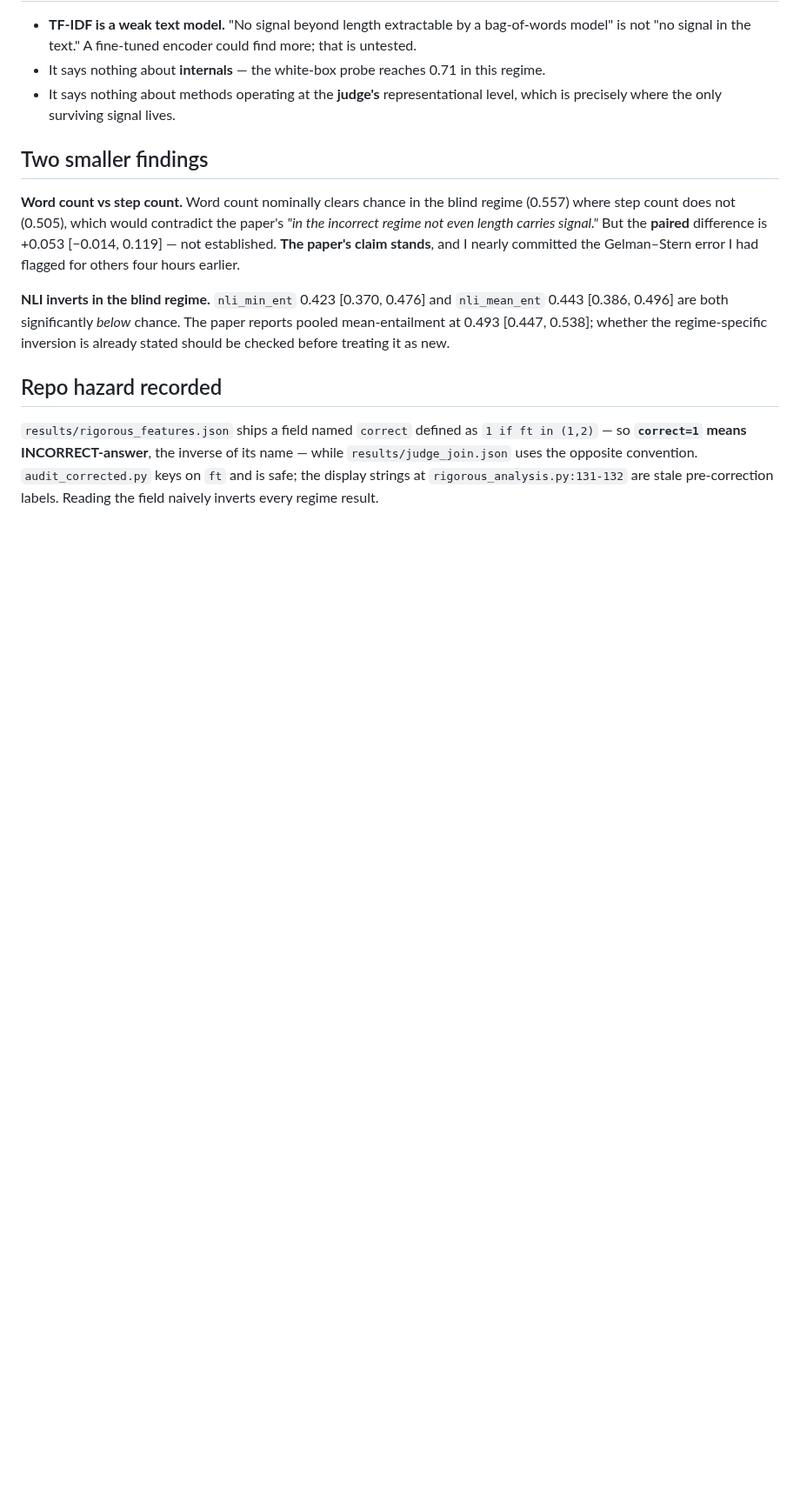
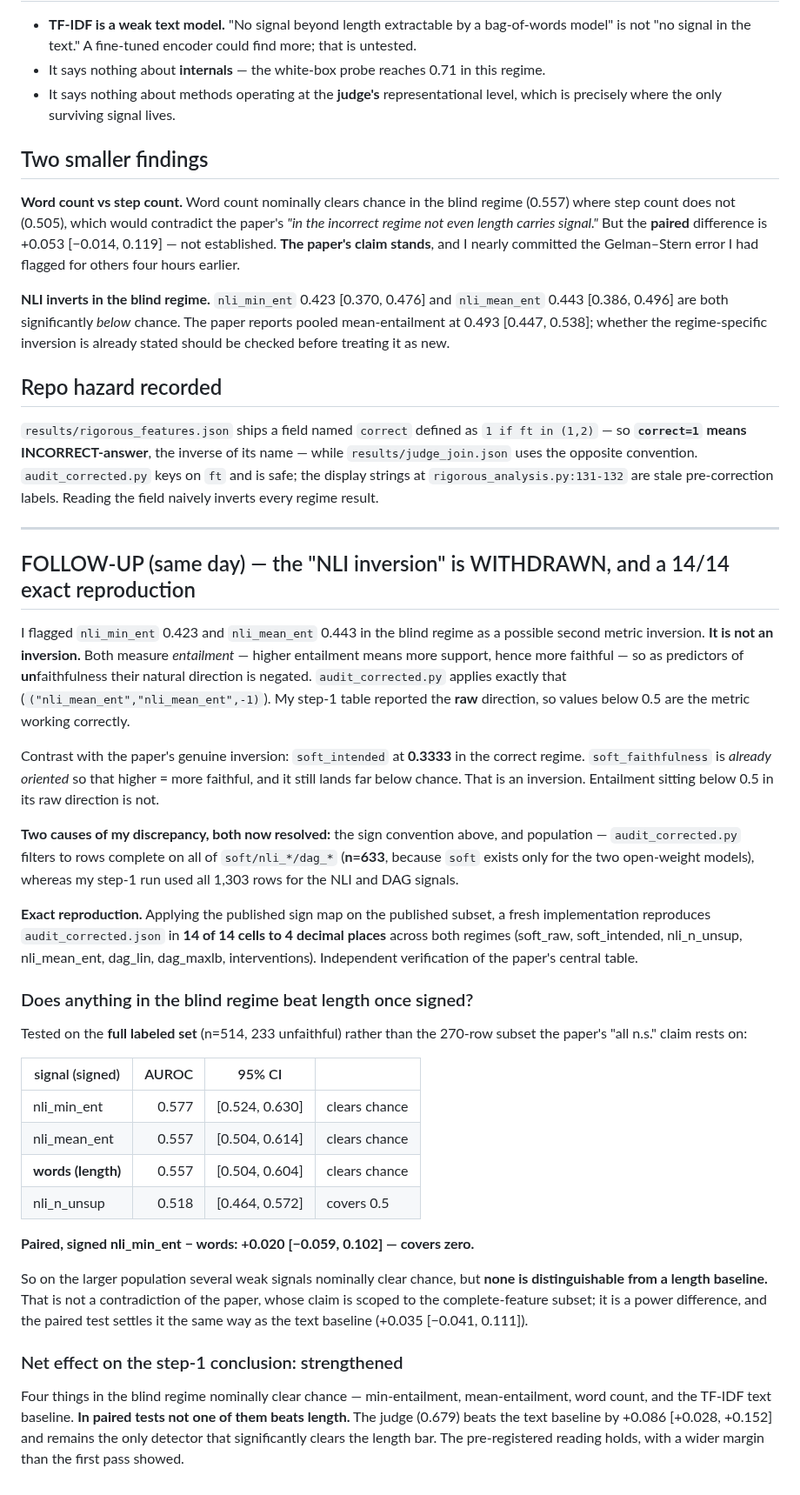
Before and after one commit to SuramyaAngdembay/UR2PHD-Faithful-folks, a Markdown page: notes/2026-09-19-step1-competitive-gap.md, the part around the change. Shown at 87% size. Rendered like a GitHub page; blank space fills up the shorter version.

Commit message:
Withdraw the flagged 'NLI inversion': nli_min_ent/nli_mean_ent measure ENTAILMENT, so as unfaithfulness predictors their natural direction is negated -- audit_corrected.py applies sign -1 and my step-1 table reported the raw direction. Below-0.5 raw values are the metric working, unlike the genuine soft_intended inversion at 0.3333 where the metric is already correctly oriented. Discrepancy fully explained by sign convention plus population (n=633 complete-feature vs my 1303). A fresh implementation reproduces audit_corrected.json in 14 of 14 cells to 4dp across both regimes -- independent verification of the paper's central table. Follow-up on the full 514-row blind regime: signed nli_min_ent 0.577 and nli_mean_ent 0.557 nominally clear chance where the paper's 270-row subset shows n.s., but paired against word count the difference is +0.020 [-0.059, 0.102]. So four signals nominally clear chance in the blind regime and none beats length; the judge remains the only detector that does. Step-1 conclusion strengthened.

```diff
--- a/notes/2026-09-19-step1-competitive-gap.md
+++ b/notes/2026-09-19-step1-competitive-gap.md
@@ -90,3 +90,54 @@ before treating it as new.
 uses the opposite convention. `audit_corrected.py` keys on `ft` and is safe; the display strings at
 `rigorous_analysis.py:131-132` are stale pre-correction labels. Reading the field naively inverts
 every regime result.
+
+---
+
+## FOLLOW-UP (same day) — the "NLI inversion" is WITHDRAWN, and a 14/14 exact reproduction
+
+I flagged `nli_min_ent` 0.423 and `nli_mean_ent` 0.443 in the blind regime as a possible second
+metric inversion. **It is not an inversion.** Both measure *entailment* — higher entailment means
+more support, hence more faithful — so as predictors of **un**faithfulness their natural direction
+is negated. `audit_corrected.py` applies exactly that (`("nli_mean_ent","nli_mean_ent",-1)`). My
+step-1 table reported the **raw** direction, so values below 0.5 are the metric working correctly.
+
+Contrast with the paper's genuine inversion: `soft_intended` at **0.3333** in the correct regime.
+`soft_faithfulness` is *already oriented* so that higher = more faithful, and it still lands far
+below chance. That is an inversion. Entailment sitting below 0.5 in its raw direction is not.
+
+**Two causes of my discrepancy, both now resolved:** the sign convention above, and population —
+`audit_corrected.py` filters to rows complete on all of `soft/nli_*/dag_*` (**n=633**, because
+`soft` exists only for the two open-weight models), whereas my step-1 run used all 1,303 rows for
+the NLI and DAG signals.
+
+**Exact reproduction.** Applying the published sign map on the published subset, a fresh
+implementation reproduces `audit_corrected.json` in **14 of 14 cells to 4 decimal places** across
+both regimes (soft_raw, soft_intended, nli_n_unsup, nli_mean_ent, dag_lin, dag_maxlb,
+interventions). Independent verification of the paper's central table.
+
+### Does anything in the blind regime beat length once signed?
+
+Tested on the **full labeled set** (n=514, 233 unfaithful) rather than the 270-row subset the
+paper's "all n.s." claim rests on:
+
+| signal (signed) | AUROC | 95% CI | |
+|---|---:|---|---|
+| nli_min_ent | 0.577 | [0.524, 0.630] | clears chance |
+| nli_mean_ent | 0.557 | [0.504, 0.614] | clears chance |
+| **words (length)** | 0.557 | [0.504, 0.604] | clears chance |
+| nli_n_unsup | 0.518 | [0.464, 0.572] | covers 0.5 |
+
+**Paired, signed nli_min_ent − words: +0.020 [−0.059, 0.102] — covers zero.**
+
+So on the larger population several weak signals nominally clear chance, but **none is
+distinguishable from a length baseline.** That is not a contradiction of the paper, whose claim is
+scoped to the complete-feature subset; it is a power difference, and the paired test settles it the
+same way as the text baseline (+0.035 [−0.041, 0.111]).
+
+### Net effect on the step-1 conclusion: strengthened
+
+Four things in the blind regime nominally clear chance — min-entailment, mean-entailment, word
+count, and the TF-IDF text baseline. **In paired tests not one of them beats length.** The judge
+(0.679) beats the text baseline by +0.086 [+0.028, +0.152] and remains the only detector that
+significantly clears the length bar. The pre-registered reading holds, with a wider margin than the
+first pass showed.
```
